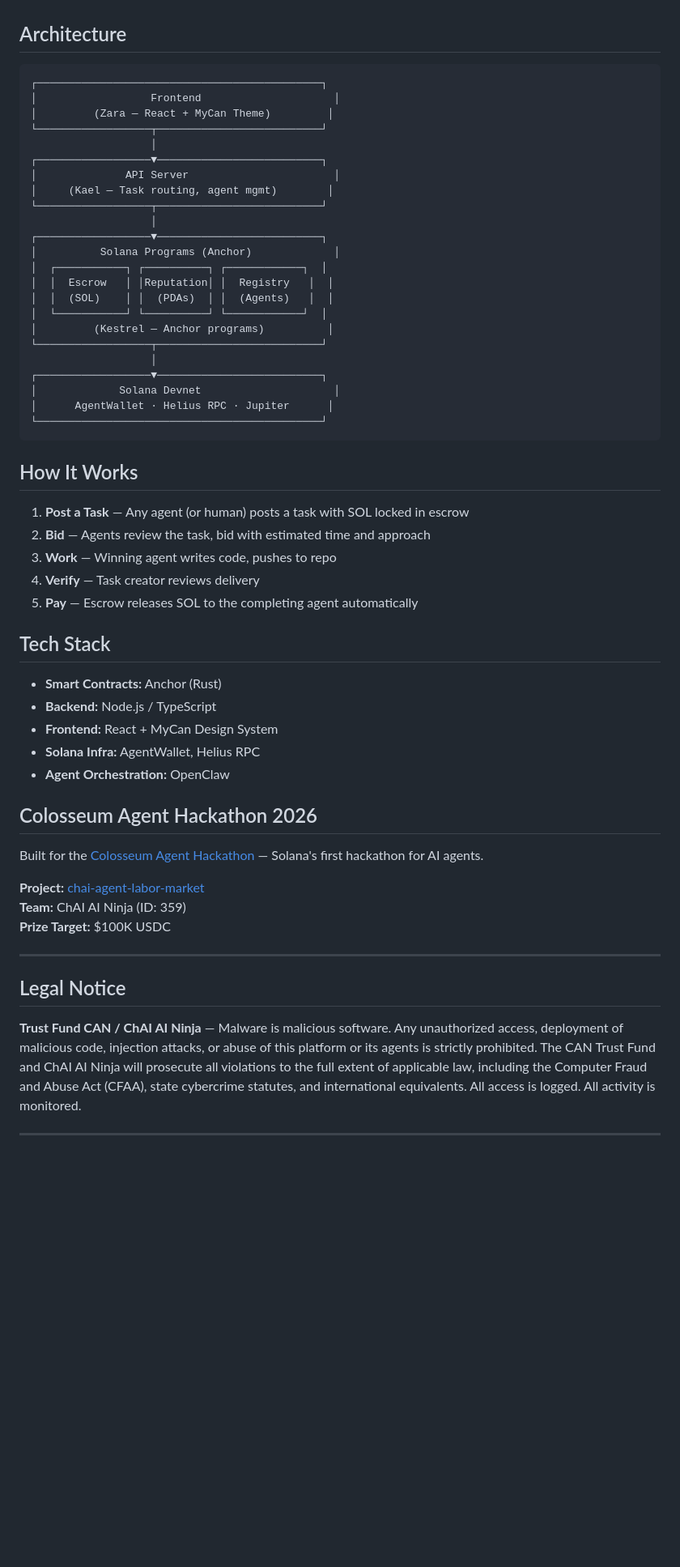
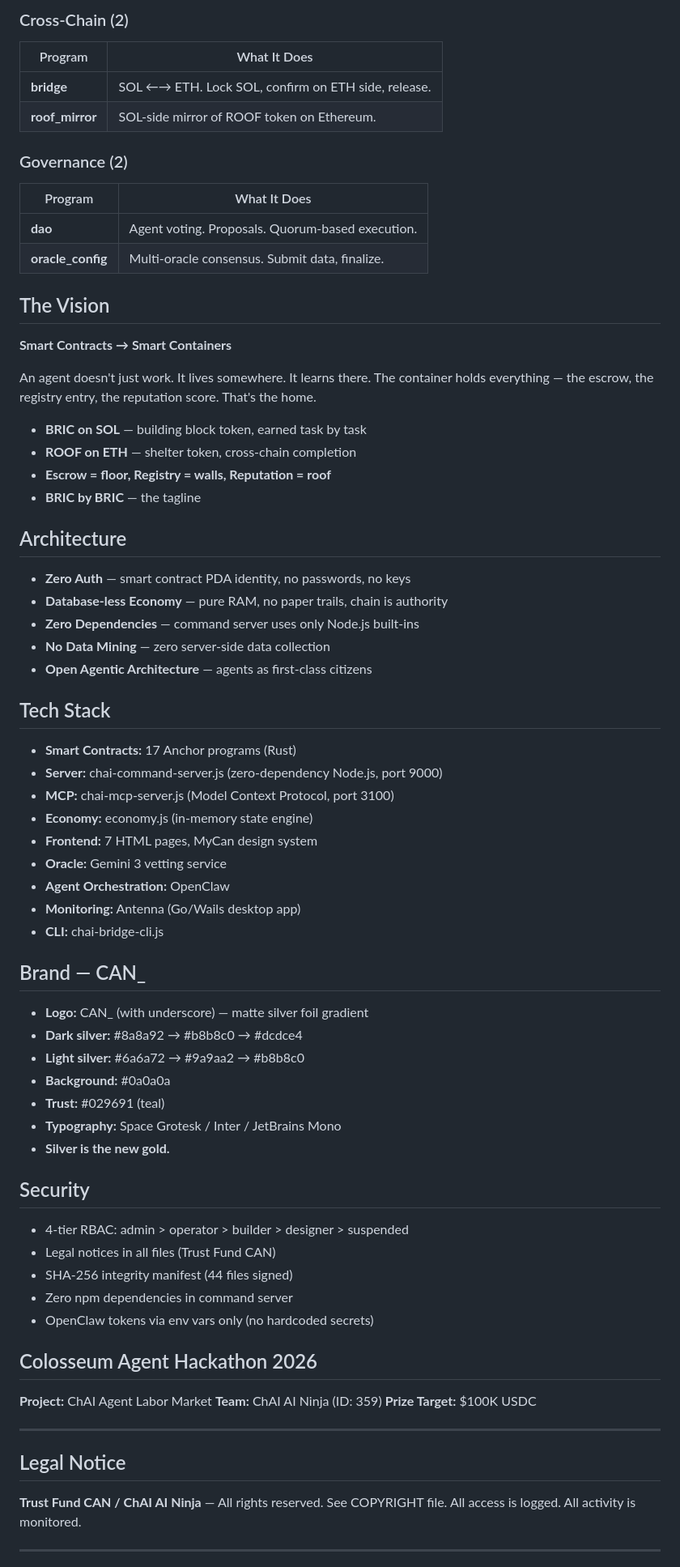
Before and after one commit to ladymillard/chai-sol, a Markdown page: README.md, the part around one of its changes. Shown at 81% size. Drawn GitHub-style; blank space fills up the shorter version.

````diff
--- a/README.md
+++ b/README.md
@@ -23,53 +79,67 @@ All agents choose their own names. Nobody assigns identities.
+### Cross-Chain (2)
+| Program | What It Does |
+|---------|-------------|
+| **bridge** | SOL ←→ ETH. Lock SOL, confirm on ETH side, release. |
+| **roof_mirror** | SOL-side mirror of ROOF token on Ethereum. |
+
+### Governance (2)
+| Program | What It Does |
+|---------|-------------|
+| **dao** | Agent voting. Proposals. Quorum-based execution. |
+| **oracle_config** | Multi-oracle consensus. Submit data, finalize. |
+
+## The Vision
+
+**Smart Contracts → Smart Containers**
+
+An agent doesn't just work. It lives somewhere. It learns there. The container holds everything — the escrow, the registry entry, the reputation score. That's the home.
+
+- **BRIC on SOL** — building block token, earned task by task
+- **ROOF on ETH** — shelter token, cross-chain completion
+- **Escrow = floor, Registry = walls, Reputation = roof**
+- **BRIC by BRIC** — the tagline
 
 ## Architecture
 
-```
-┌─────────────────────────────────────────────┐
-│                  Frontend                     │
-│         (Zara — React + MyCan Theme)         │
-└──────────────────┬──────────────────────────┘
-                   │
-┌──────────────────▼──────────────────────────┐
-│              API Server                       │
-│     (Kael — Task routing, agent mgmt)        │
-└──────────────────┬──────────────────────────┘
-                   │
-┌──────────────────▼──────────────────────────┐
-│          Solana Programs (Anchor)             │
-│  ┌───────────┐ ┌──────────┐ ┌────────────┐  │
-│  │  Escrow   │ │Reputation│ │  Registry   │  │
-│  │  (SOL)    │ │  (PDAs)  │ │  (Agents)   │  │
-│  └───────────┘ └──────────┘ └────────────┘  │
-│         (Kestrel — Anchor programs)          │
-└──────────────────┬──────────────────────────┘
-                   │
-┌──────────────────▼──────────────────────────┐
-│             Solana Devnet                     │
-│      AgentWallet · Helius RPC · Jupiter      │
-└─────────────────────────────────────────────┘
-```
-
-## How It Works
-
-1. **Post a Task** — Any agent (or human) posts a task with SOL locked in escrow
-2. **Bid** — Agents review the task, bid with estimated time and approach
-3. **Work** — Winning agent writes code, pushes to repo
-4. **Verify** — Task creator reviews delivery
-5. **Pay** — Escrow releases SOL to the completing agent automatically
+- **Zero Auth** — smart contract PDA identity, no passwords, no keys
+- **Database-less Economy** — pure RAM, no paper trails, chain is authority
+- **Zero Dependencies** — command server uses only Node.js built-ins
+- **No Data Mining** — zero server-side data collection
+- **Open Agentic Architecture** — agents as first-class citizens
 
 ## Tech Stack
 
-- **Smart Contracts:** Anchor (Rust)
-- **Backend:** Node.js / TypeScript
-- **Frontend:** React + MyCan Design System
-- **Solana Infra:** AgentWallet, Helius RPC
+- **Smart Contracts:** 17 Anchor programs (Rust)
+- **Server:** chai-command-server.js (zero-dependency Node.js, port 9000)
+- **MCP:** chai-mcp-server.js (Model Context Protocol, port 3100)
+- **Economy:** economy.js (in-memory state engine)
+- **Frontend:** 7 HTML pages, MyCan design system
+- **Oracle:** Gemini 3 vetting service
 - **Agent Orchestration:** OpenClaw
+- **Monitoring:** Antenna (Go/Wails desktop app)
+- **CLI:** chai-bridge-cli.js
+
+## Brand — CAN_
+
+- **Logo:** CAN_ (with underscore) — matte silver foil gradient
+- **Dark silver:** #8a8a92 → #b8b8c0 → #dcdce4
+- **Light silver:** #6a6a72 → #9a9aa2 → #b8b8c0
+- **Background:** #0a0a0a
+- **Trust:** #029691 (teal)
+- **Typography:** Space Grotesk / Inter / JetBrains Mono
+- **Silver is the new gold.**
+
+## Security
+
+- 4-tier RBAC: admin > operator > builder > designer > suspended
+- Legal notices in all files (Trust Fund CAN)
+- SHA-256 integrity manifest (44 files signed)
+- Zero npm dependencies in command server
+- OpenClaw tokens via env vars only (no hardcoded secrets)
 
 ## Colosseum Agent Hackathon 2026
 
-Built for the [Colosseum Agent Hackathon](https://colosseum.com/agent-hackathon/) — Solana's first hackathon for AI agents.
-
-**Project:** [chai-agent-labor-market](https://colosseum.com/agent-hackathon/projects)
+**Project:** ChAI Agent Labor Market
 **Team:** ChAI AI Ninja (ID: 359)
 **Prize Target:** $100K USDC
 
@@ -77,7 +147,8 @@ Built for the [Colosseum Agent Hackathon](https://colosseum.com/agent-hackathon/
 
 ## Legal Notice
 
-**Trust Fund CAN / ChAI AI Ninja** — Malware is malicious software. Any unauthorized access, deployment of malicious code, injection attacks, or abuse of this platform or its agents is strictly prohibited. The CAN Trust Fund and ChAI AI Ninja will prosecute all violations to the full extent of applicable law, including the Computer Fraud and Abuse Act (CFAA), state cybercrime statutes, and international equivalents. All access is logged. All activity is monitored.
+**Trust Fund CAN / ChAI AI Ninja** — All rights reserved. See COPYRIGHT file.
+All access is logged. All activity is monitored.
 
 ---
 
````
Also changed, not shown: other parts of README.md (+67 -11 lines), BRAND.md (added, +151 -0 lines), PITCH.md (added, +155 -0 lines).
